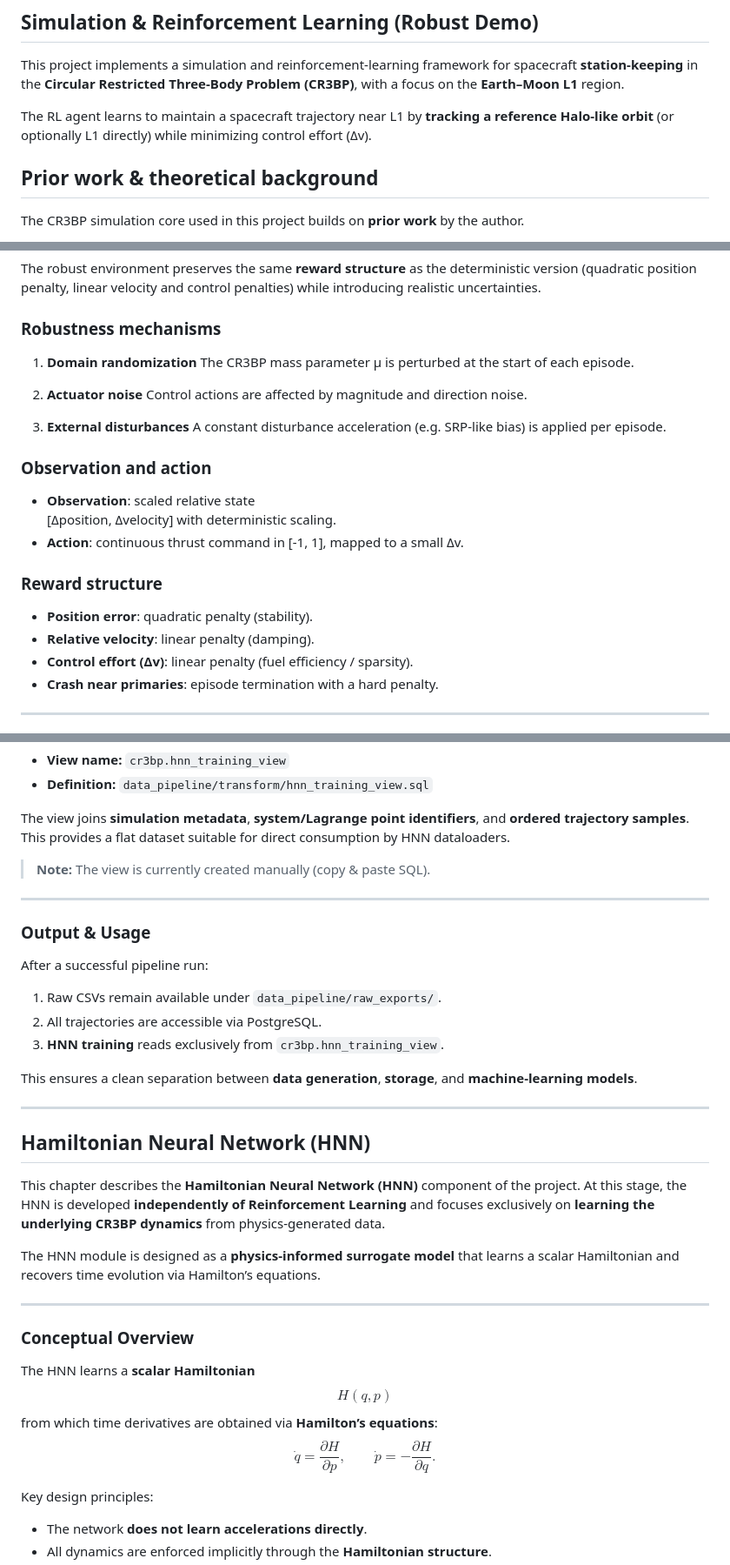
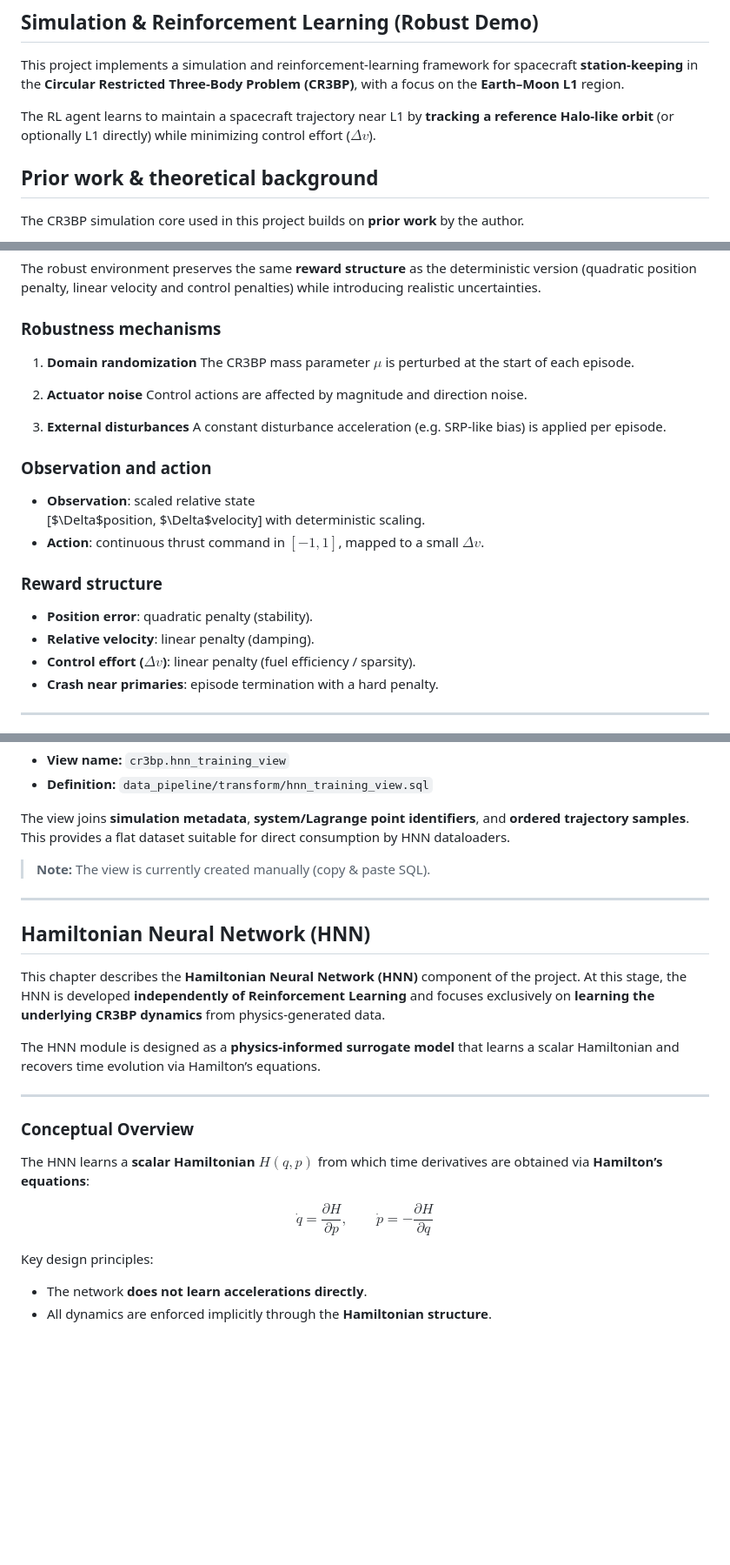
Before and after one commit to hozanoo/cr3bp-station-keeping, a Markdown page: README.md, 3 parts joined by grey strips. Shown: that part at 87% size. GitHub-like rendering; blank space fills up the shorter version.

```diff
--- a/README.md
+++ b/README.md
@@ -6,7 +6,7 @@
 
 This project implements a simulation and reinforcement-learning framework for spacecraft **station-keeping** in the **Circular Restricted Three-Body Problem (CR3BP)**, with a focus on the **Earth–Moon L1** region.
 
-The RL agent learns to maintain a spacecraft trajectory near L1 by **tracking a reference Halo-like orbit** (or optionally L1 directly) while minimizing control effort (Δv).
+The RL agent learns to maintain a spacecraft trajectory near L1 by **tracking a reference Halo-like orbit** (or optionally L1 directly) while minimizing control effort ($\Delta v$).
 
 ## Prior work & theoretical background
 
@@ -95,7 +95,7 @@ The robust environment preserves the same **reward structure** as the determinis
 realistic uncertainties.
 
 ### Robustness mechanisms
-1. **Domain randomization** The CR3BP mass parameter μ is perturbed at the start of each episode.
+1. **Domain randomization** The CR3BP mass parameter $\mu$ is perturbed at the start of each episode.
 
 2. **Actuator noise** Control actions are affected by magnitude and direction noise.
 
@@ -103,13 +103,13 @@ realistic uncertainties.
 
 ### Observation and action
 - **Observation**: scaled relative state
-  [Δposition, Δvelocity] with deterministic scaling.
-- **Action**: continuous thrust command in [-1, 1], mapped to a small Δv.
+  [$\Delta$position, $\Delta$velocity] with deterministic scaling.
+- **Action**: continuous thrust command in $[-1, 1]$, mapped to a small $\Delta v$.
 
 ### Reward structure
 - **Position error**: quadratic penalty (stability).
 - **Relative velocity**: linear penalty (damping).
-- **Control effort (Δv)**: linear penalty (fuel efficiency / sparsity).
+- **Control effort ($\Delta v$)**: linear penalty (fuel efficiency / sparsity).
 - **Crash near primaries**: episode termination with a hard penalty.
 
 ---
@@ -277,18 +277,6 @@ The view joins **simulation metadata**, **system/Lagrange point identifiers**, a
 
 ---
 
-### Output & Usage
-
-After a successful pipeline run:
-
-1.  Raw CSVs remain available under `data_pipeline/raw_exports/`.
-2.  All trajectories are accessible via PostgreSQL.
-3.  **HNN training** reads exclusively from `cr3bp.hnn_training_view`.
-
-This ensures a clean separation between **data generation**, **storage**, and **machine-learning models**.
-
----
-
 ## Hamiltonian Neural Network (HNN)
 
 This chapter describes the **Hamiltonian Neural Network (HNN)** component of the project.
@@ -302,14 +290,10 @@ Hamiltonian and recovers time evolution via Hamilton’s equations.
 
 ### Conceptual Overview
 
-The HNN learns a **scalar Hamiltonian**
+The HNN learns a **scalar Hamiltonian** $H(q, p)$ from which time derivatives are obtained via **Hamilton’s equations**:
+
 $$
-H(q, p)
-$$
-from which time derivatives are obtained via **Hamilton’s equations**:
-$$
-\dot{q} = \frac{\partial H}{\partial p}, \qquad
-\dot{p} = -\frac{\partial H}{\partial q}.
+\dot{q} = \frac{\partial H}{\partial p}, \qquad \dot{p} = -\frac{\partial H}{\partial q}
 $$
 
 Key design principles:
```
Also changed, not shown: other parts of README.md (+14 -11 lines).
